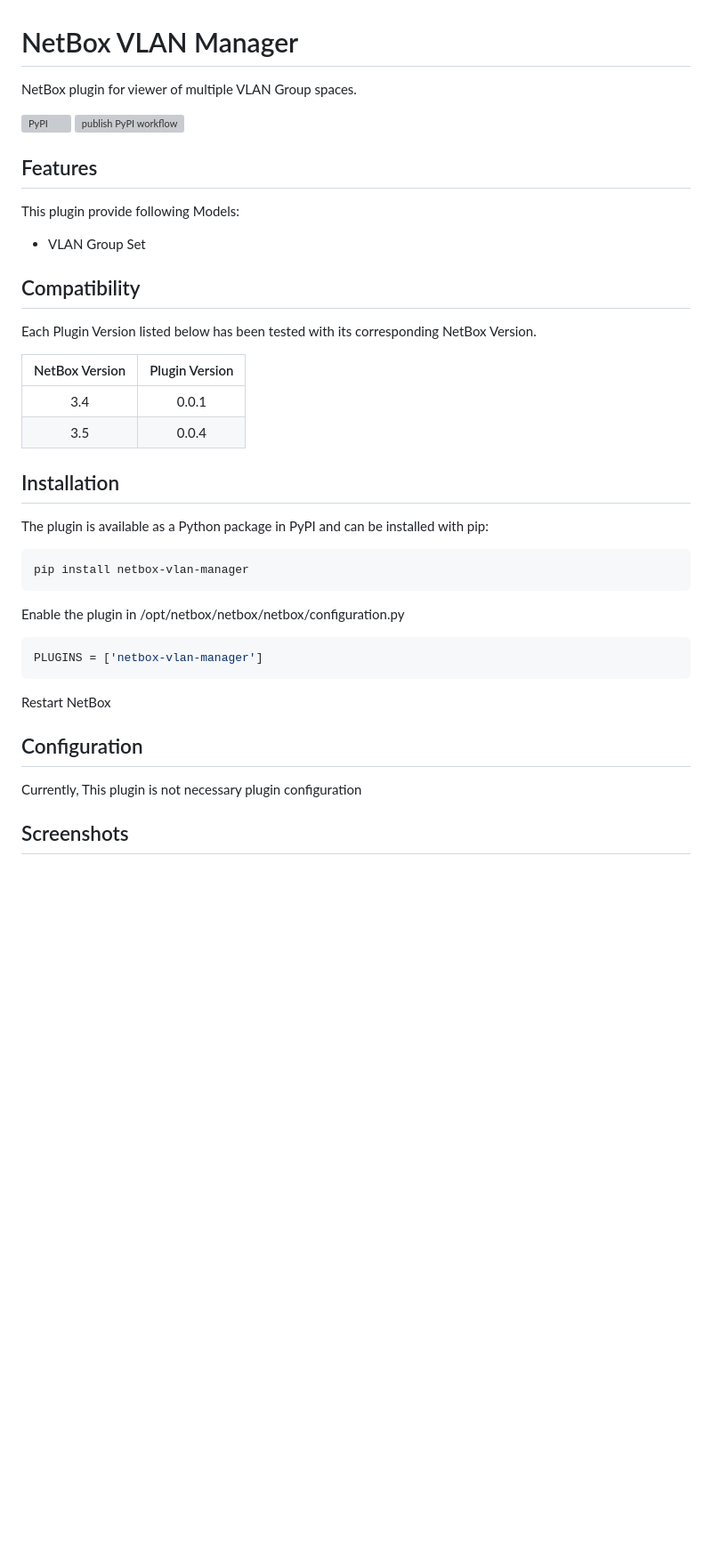
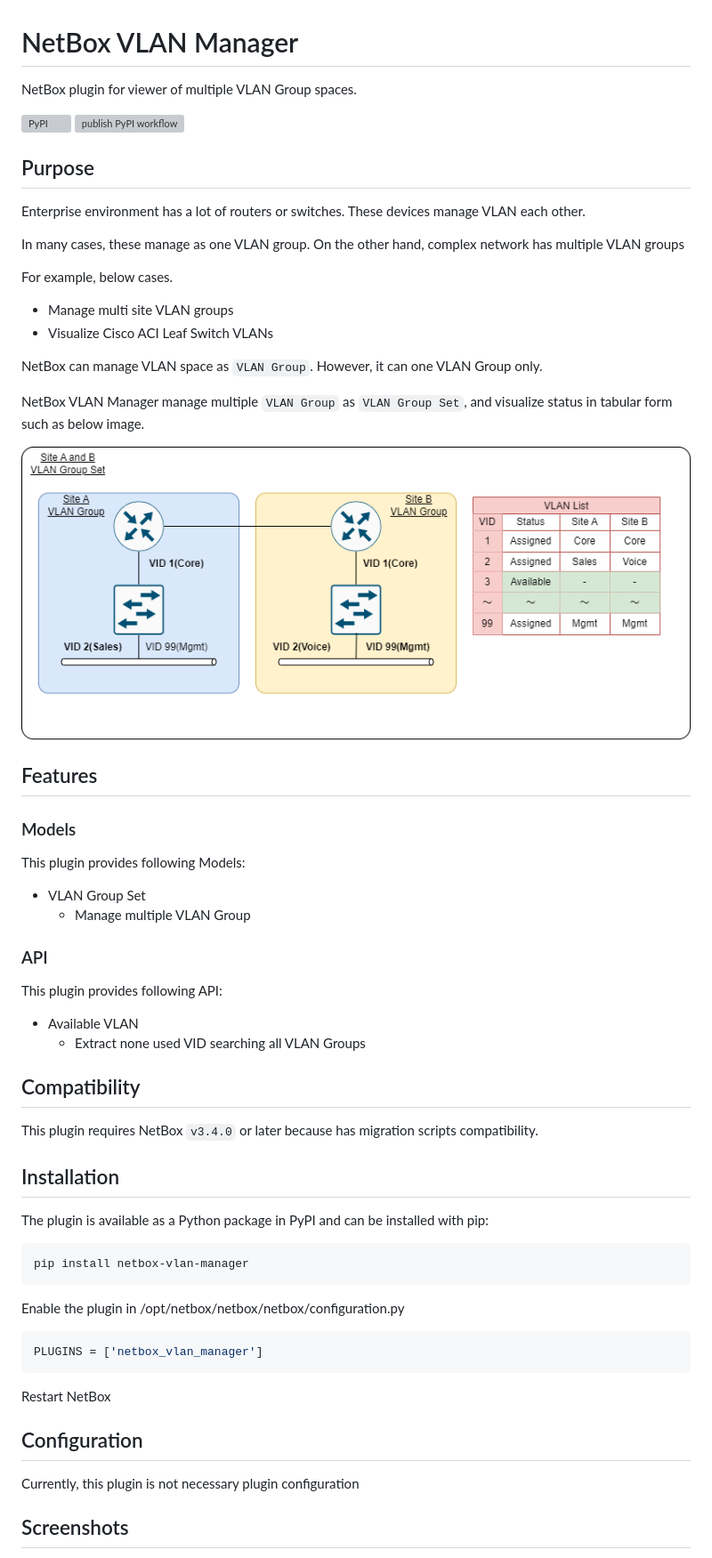
Before and after one commit to miyuk/netbox-vlan-manager, a Markdown page: README.md, the part around the change. Shown: that part at 89% size. GitHub-like rendering; pictures changed too: docs/img/vlan_group_overview.png (added); blank space fills up the shorter version; grey boxes are pictures that could not be loaded.

Commit message:
complement README (#18)
* add intro

* fix plugin config

* add overview image

---------

Co-authored-by: miyuk <miyuk@miyuk.net>

````diff
--- a/README.md
+++ b/README.md
@@ -5,20 +5,45 @@ NetBox plugin for viewer of multiple VLAN Group spaces.
 ![PyPI](https://img.shields.io/pypi/v/netbox-vlan-manager)
 ![publish PyPI workflow](https://github.com/miyuk/netbox-vlan-manager/actions/workflows/pub-pypi.yml/badge.svg)
 
+## Purpose
+
+Enterprise environment has a lot of routers or switches.
+These devices manage VLAN each other.
+
+In many cases, these manage as one VLAN group.
+On the other hand, complex network has multiple VLAN groups
+
+For example, below cases.
+
+- Manage multi site VLAN groups
+- Visualize Cisco ACI Leaf Switch VLANs
+
+NetBox can manage VLAN space as `VLAN Group`.
+However, it can one VLAN Group only.
+
+NetBox VLAN Manager manage multiple `VLAN Group` as `VLAN Group Set`, and visualize status in tabular form such as below image.
+
+![VLAN Group Set VLANs](https://raw.githubusercontent.com/miyuk/netbox-vlan-manager/main/docs/img/vlan_group_overview.png)
+
 ## Features
 
-This plugin provide following Models:
+### Models
+
+This plugin provides following Models:
 
 - VLAN Group Set
+  - Manage multiple VLAN Group
+
+### API
+
+This plugin provides following API:
+
+- Available VLAN
+  - Extract none used VID searching all VLAN Groups
 
 ## Compatibility
 
-Each Plugin Version listed below has been tested with its corresponding NetBox Version.
-
-| NetBox Version | Plugin Version |
-| :------------: | :------------: |
-|      3.4       |     0.0.1      |
-|      3.5       |     0.0.4      |
+This plugin requires NetBox `v3.4.0` or later because has migration scripts compatibility.
 
 ## Installation
 
@@ -31,14 +56,14 @@ pip install netbox-vlan-manager
 Enable the plugin in /opt/netbox/netbox/netbox/configuration.py
 
 ```python
-PLUGINS = ['netbox-vlan-manager']
+PLUGINS = ['netbox_vlan_manager']
 ```
 
 Restart NetBox
 
 ## Configuration
 
-Currently, This plugin is not necessary plugin configuration
+Currently, this plugin is not necessary plugin configuration
 
 ## Screenshots
 
````
Also changed, not shown: docs/img/vlan_group_set_list.png, docs/img/vlan_group_set_vlans.png.
